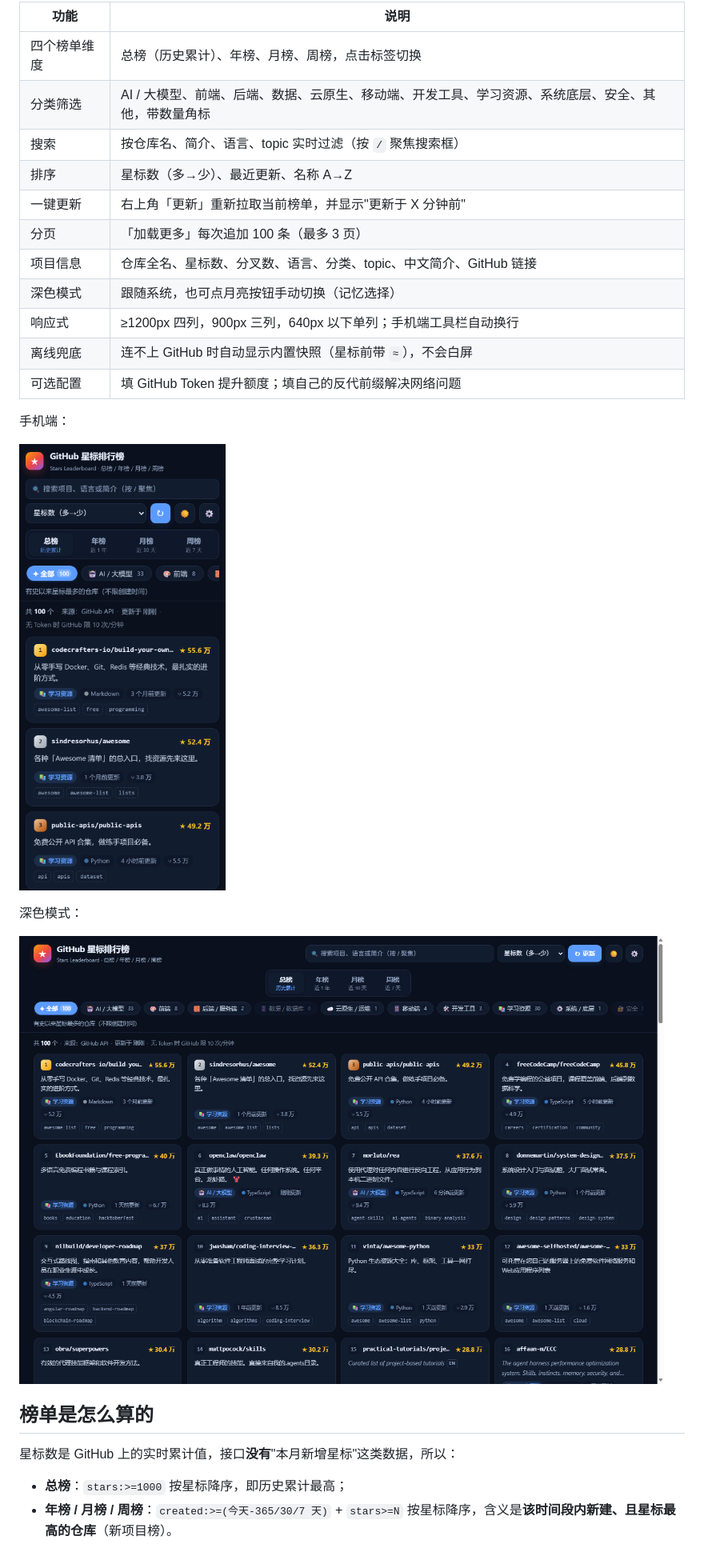
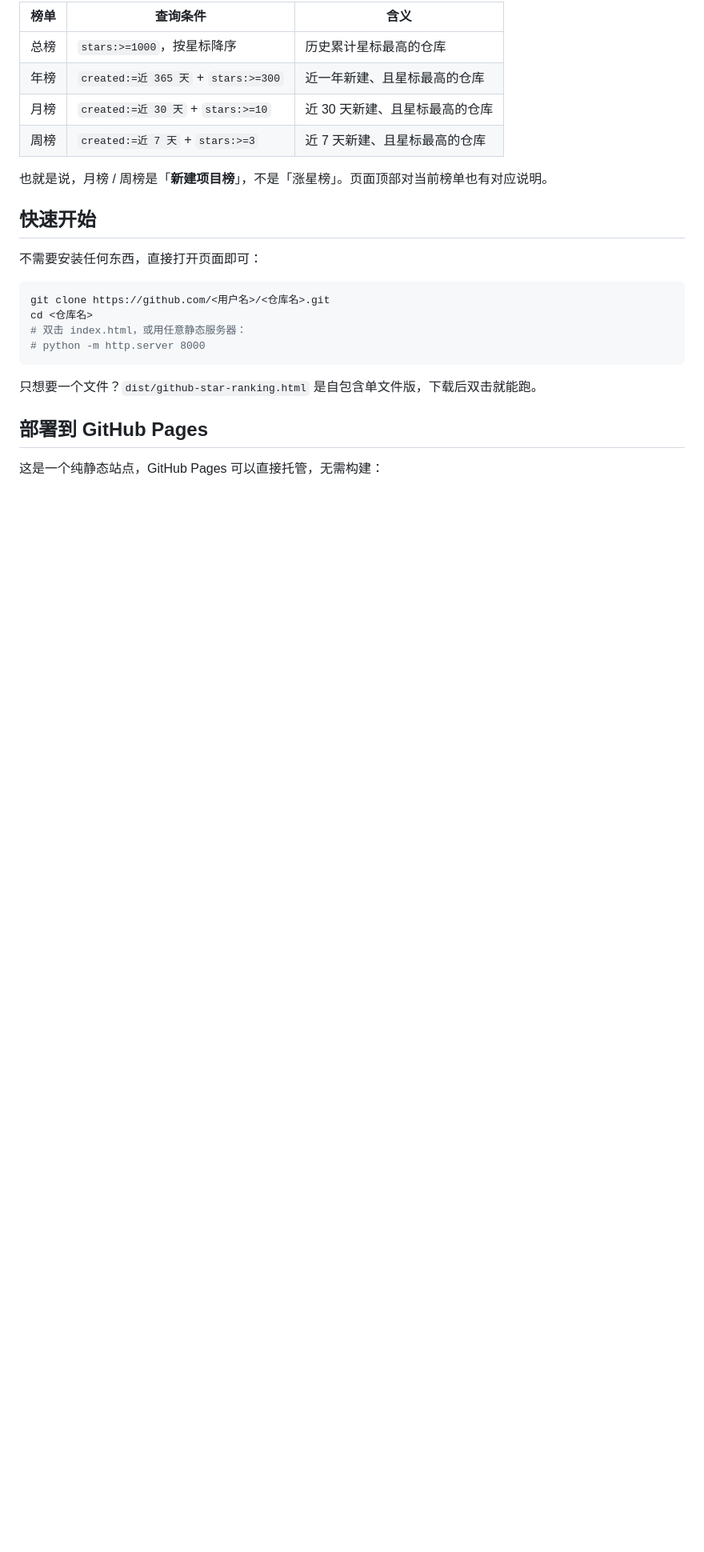
Before and after one commit to gfshjtfj/github-ranking-list, a Markdown page: README.md, the part around one of its changes. Shown at 80% size. GitHub-like rendering; blank space fills up the shorter version.

````diff
--- a/README.md
+++ b/README.md
@@ -25,30 +30,27 @@
 
-| 功能 | 说明 |
-| --- | --- |
-| 四个榜单维度 | 总榜（历史累计）、年榜、月榜、周榜，点击标签切换 |
-| 分类筛选 | AI / 大模型、前端、后端、数据、云原生、移动端、开发工具、学习资源、系统底层、安全、其他，带数量角标 |
-| 搜索 | 按仓库名、简介、语言、topic 实时过滤（按 `/` 聚焦搜索框） |
-| 排序 | 星标数（多→少）、最近更新、名称 A→Z |
-| 一键更新 | 右上角「更新」重新拉取当前榜单，并显示"更新于 X 分钟前" |
-| 分页 | 「加载更多」每次追加 100 条（最多 3 页） |
-| 项目信息 | 仓库全名、星标数、分叉数、语言、分类、topic、中文简介、GitHub 链接 |
-| 深色模式 | 跟随系统，也可点月亮按钮手动切换（记忆选择） |
-| 响应式 | ≥1200px 四列，900px 三列，640px 以下单列；手机端工具栏自动换行 |
-| 离线兜底 | 连不上 GitHub 时自动显示内置快照（星标前带 `≈`），不会白屏 |
-| 可选配置 | 填 GitHub Token 提升额度；填自己的反代前缀解决网络问题 |
+| 榜单 | 查询条件 | 含义 |
+| --- | --- | --- |
+| 总榜 | `stars:>=1000`，按星标降序 | 历史累计星标最高的仓库 |
+| 年榜 | `created:=近 365 天` + `stars:>=300` | 近一年新建、且星标最高的仓库 |
+| 月榜 | `created:=近 30 天` + `stars:>=10` | 近 30 天新建、且星标最高的仓库 |
+| 周榜 | `created:=近 7 天` + `stars:>=3` | 近 7 天新建、且星标最高的仓库 |
 
-手机端：
+也就是说，月榜 / 周榜是「**新建项目榜**」，不是「涨星榜」。页面顶部对当前榜单也有对应说明。
 
-![移动端](preview/mobile.png)
+## 快速开始
 
-深色模式：
+不需要安装任何东西，直接打开页面即可：
 
-![深色模式](preview/desktop-dark.png)
+```bash
+git clone https://github.com/<用户名>/<仓库名>.git
+cd <仓库名>
+# 双击 index.html，或用任意静态服务器：
+# python -m http.server 8000
+```
 
-## 榜单是怎么算的
+只想要一个文件？`dist/github-star-ranking.html` 是自包含单文件版，下载后双击就能跑。
 
-星标数是 GitHub 上的实时累计值，接口**没有**"本月新增星标"这类数据，所以：
+## 部署到 GitHub Pages
 
-- **总榜**：`stars:>=1000` 按星标降序，即历史累计最高；
-- **年榜 / 月榜 / 周榜**：`created:>=(今天-365/30/7 天)` + `stars>=N` 按星标降序，含义是**该时间段内新建、且星标最高的仓库**（新项目榜）。
+这是一个纯静态站点，GitHub Pages 可以直接托管，无需构建：
 
````
Also changed, not shown: other parts of README.md (+66 -71 lines).
